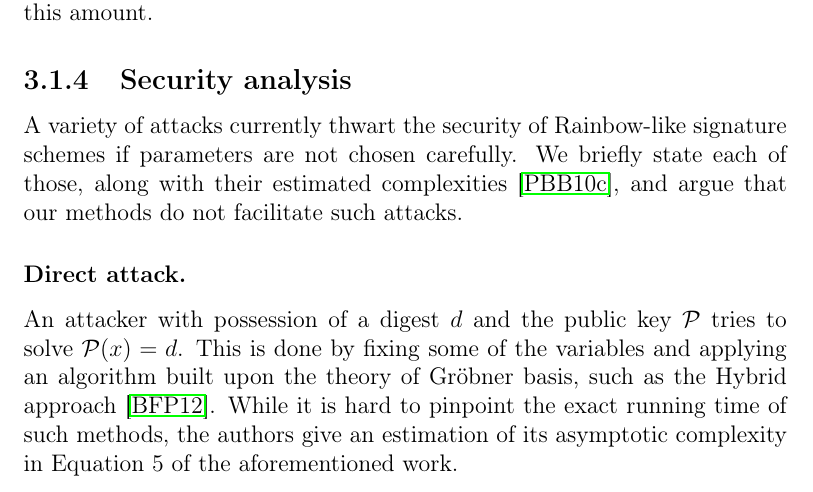
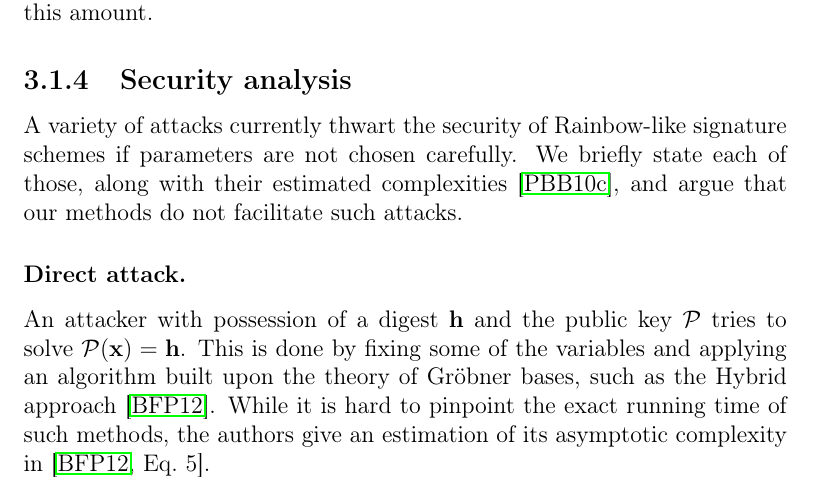
Before and after one commit to zambonin/msc, a LaTeX thesis (main.tex): part of page 35 of 57, cut so that both start at the same text. Compiled offline with pdfLaTeX.

Commit message:
overleaf_to_git: update main.tex from r10472 to r10490

```diff
--- a/main.tex
+++ b/main.tex
@@ -956,18 +956,11 @@ The private key size for Rainbow-$\eta_{1}$ is exactly $\#\mathsf{sk}^{\eta}$ pl
 
 \subsection{Security analysis}\label{subsec:analysis}
 
-A variety of attacks currently thwart the security of Rainbow-like signature
-schemes if parameters are not chosen carefully. We briefly state each of
-those, along with their estimated complexities~\cite{Petzoldt:201005},
-and argue that our methods do not facilitate such attacks.
+A variety of attacks currently thwart the security of Rainbow-like signature schemes if parameters are not chosen carefully. We briefly state each of those, along with their estimated complexities~\cite{Petzoldt:201005}, and argue that our methods do not facilitate such attacks.
 
-\subsubsection{Direct attack.} An attacker with possession of a digest $d$ and
-the public key $\mathcal{P}$ tries to solve $\mathcal{P}(x) = d$. This is done
-by fixing some of the variables and applying an algorithm built upon the theory
-of Gröbner basis, such as the Hybrid approach~\cite{Bettale:201207}.
-While it is hard to pinpoint the exact running time of such methods, the
-authors give an estimation of its asymptotic complexity in Equation 5 of the
-aforementioned work.
+\subsubsection{Direct attack.}
+
+An attacker with possession of a digest $\mathbf{h}$ and the public key $\mathcal{P}$ tries to solve $\mathcal{P}(\mathbf{x}) = \mathbf{h}$. This is done by fixing some of the variables and applying an algorithm built upon the theory of Gröbner bases, such as the Hybrid approach~\cite{Bettale:201207}. While it is hard to pinpoint the exact running time of such methods, the authors give an estimation of its asymptotic complexity in~\cite[Eq.~5]{Bettale:201207}.
 
 \subsubsection{UOV attack.} The multi-layer approach of Rainbow does not hinder
 attacks that also work on the UOV signature scheme. This attack was originally
```
